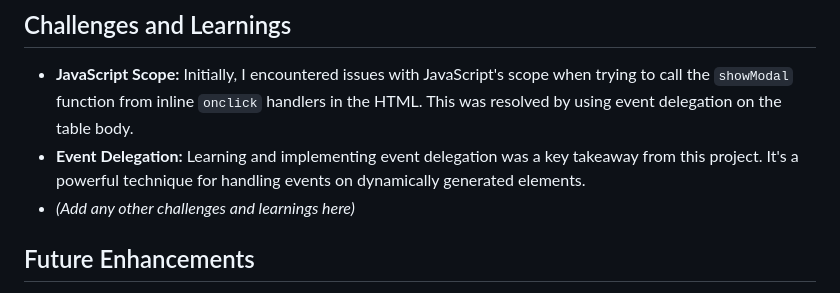
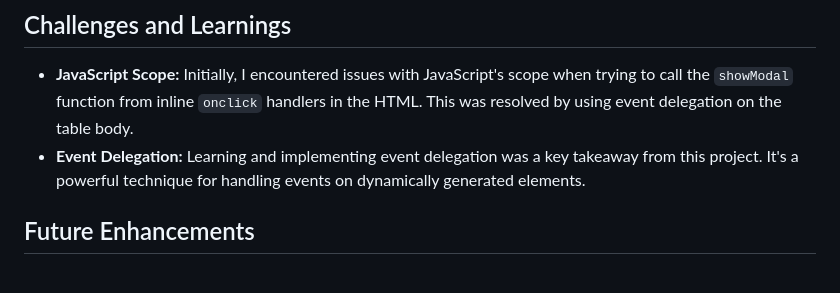
Before and after one commit to Meet009876/StudentRecords, a Markdown page: README.md, the part around the change. Rendered like a GitHub page.

```diff
--- a/README.md
+++ b/README.md
@@ -86,7 +86,6 @@ student-record-management/
 
 - **JavaScript Scope:** Initially, I encountered issues with JavaScript's scope when trying to call the `showModal` function from inline `onclick` handlers in the HTML. This was resolved by using event delegation on the table body.
 - **Event Delegation:** Learning and implementing event delegation was a key takeaway from this project. It's a powerful technique for handling events on dynamically generated elements.
-- *(Add any other challenges and learnings here)*
 
 ## Future Enhancements
 
```
